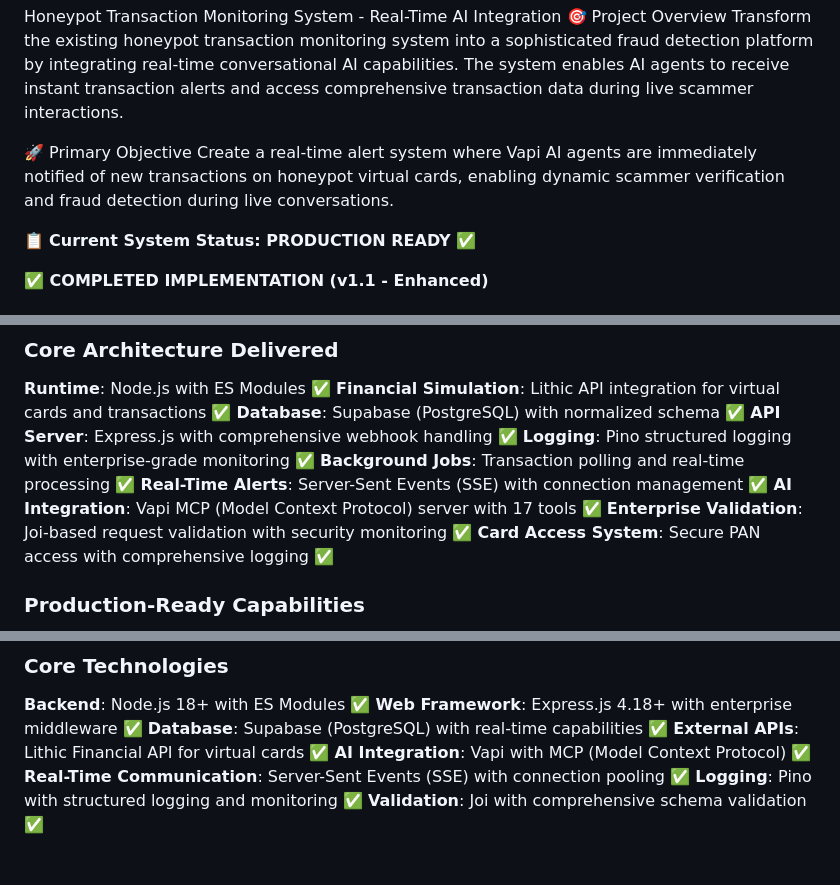
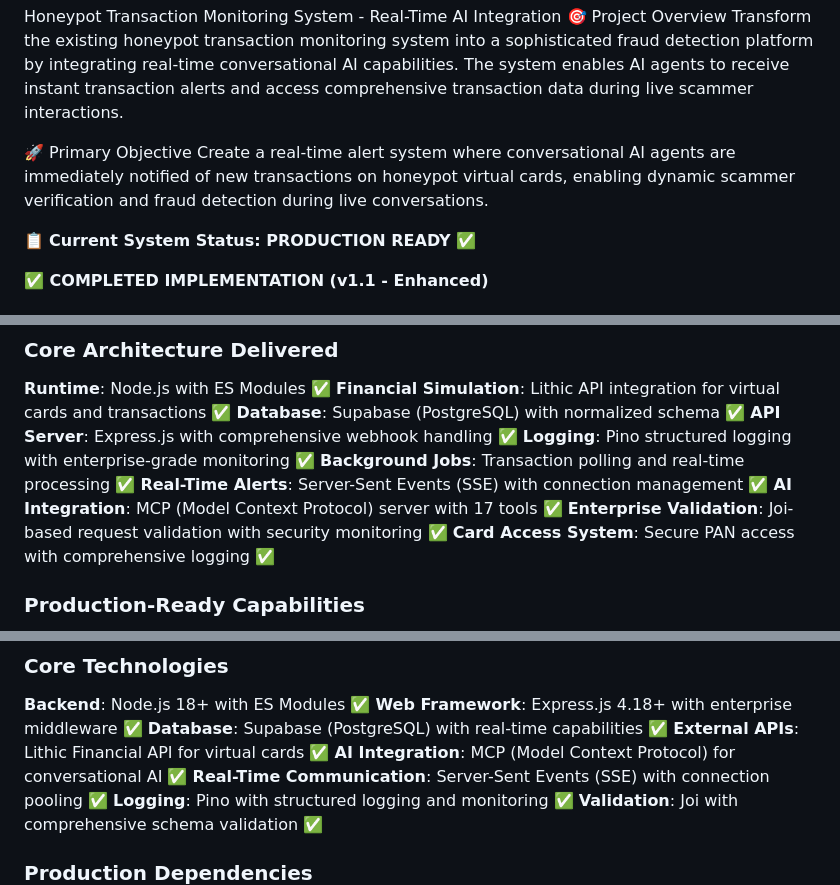
Before and after one commit to Thinh-nguyen-03/lithic-honeypot-monitor, a Markdown page: SYSTEM_OVERVIEW.md, 3 parts joined by grey strips. Rendered like a GitHub page.

Commit message:
docs(mcp): update documentation for vendor-neutral conversational AI agent support

```diff
--- a/SYSTEM_OVERVIEW.md
+++ b/SYSTEM_OVERVIEW.md
@@ -3,7 +3,7 @@ Honeypot Transaction Monitoring System - Real-Time AI Integration
 Transform the existing honeypot transaction monitoring system into a sophisticated fraud detection platform by integrating real-time conversational AI capabilities. The system enables AI agents to receive instant transaction alerts and access comprehensive transaction data during live scammer interactions.
 
 🚀 Primary Objective
-Create a real-time alert system where Vapi AI agents are immediately notified of new transactions on honeypot virtual cards, enabling dynamic scammer verification and fraud detection during live conversations.
+Create a real-time alert system where conversational AI agents are immediately notified of new transactions on honeypot virtual cards, enabling dynamic scammer verification and fraud detection during live conversations.
 
 📋 **Current System Status: PRODUCTION READY** ✅
 
@@ -25,7 +25,7 @@ Create a real-time alert system where Vapi AI agents are immediately notified of
 **Logging**: Pino structured logging with enterprise-grade monitoring ✅
 **Background Jobs**: Transaction polling and real-time processing ✅
 **Real-Time Alerts**: Server-Sent Events (SSE) with connection management ✅
-**AI Integration**: Vapi MCP (Model Context Protocol) server with 17 tools ✅
+**AI Integration**: MCP (Model Context Protocol) server with 17 tools ✅
 **Enterprise Validation**: Joi-based request validation with security monitoring ✅
 **Card Access System**: Secure PAN access with comprehensive logging ✅
 
@@ -70,7 +70,7 @@ Create a real-time alert system where Vapi AI agents are immediately notified of
 **Web Framework**: Express.js 4.18+ with enterprise middleware ✅
 **Database**: Supabase (PostgreSQL) with real-time capabilities ✅
 **External APIs**: Lithic Financial API for virtual cards ✅
-**AI Integration**: Vapi with MCP (Model Context Protocol) ✅
+**AI Integration**: MCP (Model Context Protocol) for conversational AI ✅
 **Real-Time Communication**: Server-Sent Events (SSE) with connection pooling ✅
 **Logging**: Pino with structured logging and monitoring ✅
 **Validation**: Joi with comprehensive schema validation ✅
```
Also changed, not shown: other parts of SYSTEM_OVERVIEW.md (+1 -1 lines), API_ENDPOINTS_GUIDE.md (added, +392 -0 lines), REFACTOR_PLAN.md (added, +105 -0 lines).
